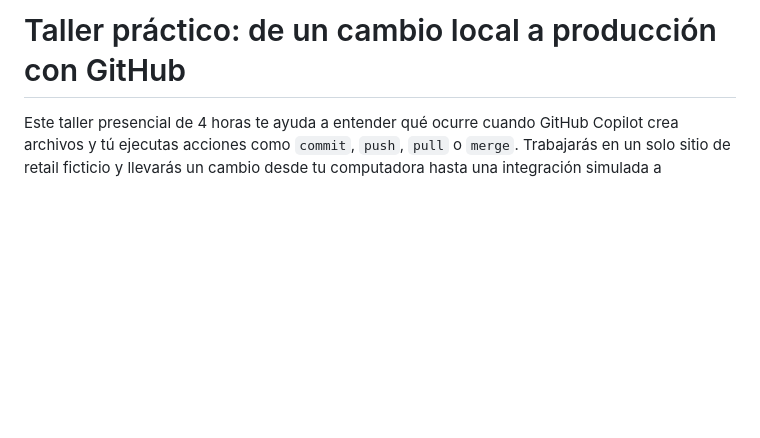
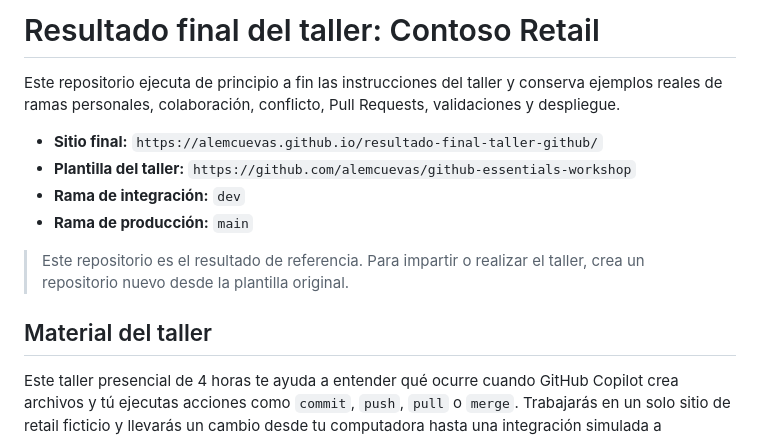
Before and after one commit to alemcuevas/resultado-final-taller-github, a Markdown page: README.md, the part around the change. Rendered like a GitHub page; blank space fills up the shorter version.

Commit message:
Identifica el repositorio como resultado final
Co-authored-by: Copilot <223556219+Copilot@users.noreply.github.com>

```diff
--- a/README.md
+++ b/README.md
@@ -1,4 +1,15 @@
-# Taller práctico: de un cambio local a producción con GitHub
+# Resultado final del taller: Contoso Retail
+
+Este repositorio ejecuta de principio a fin las instrucciones del taller y conserva ejemplos reales de ramas personales, colaboración, conflicto, Pull Requests, validaciones y despliegue.
+
+- **Sitio final:** `https://alemcuevas.github.io/resultado-final-taller-github/`
+- **Plantilla del taller:** `https://github.com/alemcuevas/github-essentials-workshop`
+- **Rama de integración:** `dev`
+- **Rama de producción:** `main`
+
+> Este repositorio es el resultado de referencia. Para impartir o realizar el taller, crea un repositorio nuevo desde la plantilla original.
+
+## Material del taller
 
 Este taller presencial de 4 horas te ayuda a entender qué ocurre cuando GitHub Copilot crea archivos y tú ejecutas acciones como `commit`, `push`, `pull` o `merge`. Trabajarás en un solo sitio de retail ficticio y llevarás un cambio desde tu computadora hasta una integración simulada a producción.
 
```
